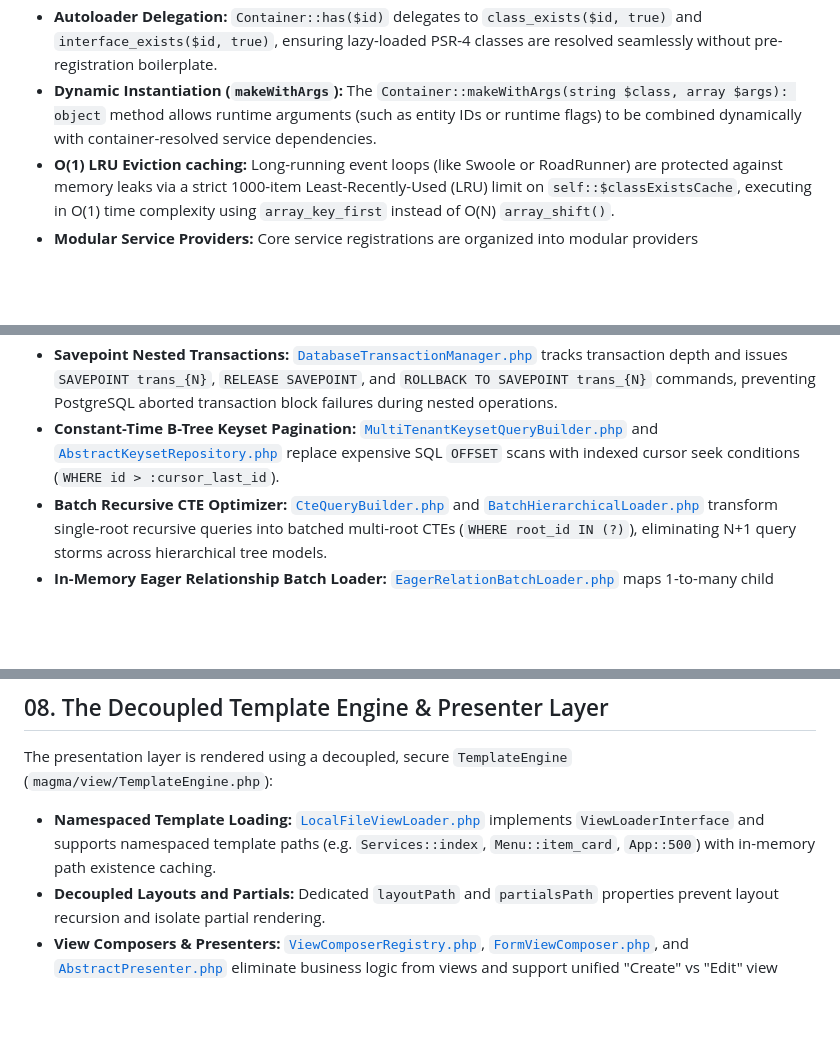
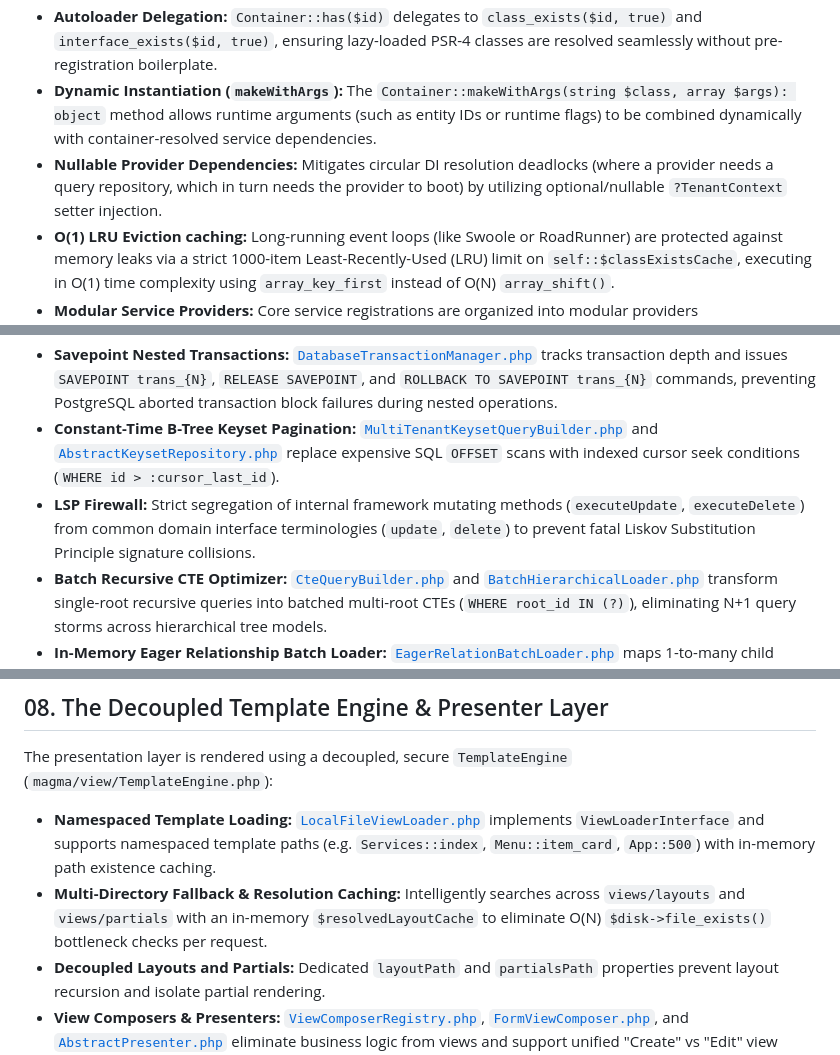
Before and after one commit to aimasri/magma, a Markdown page: README.md, 3 parts joined by grey strips. Rendered like a GitHub page; blank space fills up the shorter version.

Commit message:
docs: document nullable provider DI, LSP firewall, and template resolution caching

```diff
--- a/README.md
+++ b/README.md
@@ -102,6 +102,7 @@ At the foundation of Magma is `magma/container/Container.php`. Rather than insta
 * **Reflection Autowiring with In-Memory Caching:** The container inspects constructor parameter types via PHP's `ReflectionClass` and resolves the dependency graph recursively. Resolved reflection instances are cached in memory to eliminate repeated reflection overhead.
 * **Autoloader Delegation:** `Container::has($id)` delegates to `class_exists($id, true)` and `interface_exists($id, true)`, ensuring lazy-loaded PSR-4 classes are resolved seamlessly without pre-registration boilerplate.
 * **Dynamic Instantiation (`makeWithArgs`):** The `Container::makeWithArgs(string $class, array $args): object` method allows runtime arguments (such as entity IDs or runtime flags) to be combined dynamically with container-resolved service dependencies.
+* **Nullable Provider Dependencies:** Mitigates circular DI resolution deadlocks (where a provider needs a query repository, which in turn needs the provider to boot) by utilizing optional/nullable `?TenantContext` setter injection.
 * **O(1) LRU Eviction caching:** Long-running event loops (like Swoole or RoadRunner) are protected against memory leaks via a strict 1000-item Least-Recently-Used (LRU) limit on `self::$classExistsCache`, executing in O(1) time complexity using `array_key_first` instead of O(N) `array_shift()`.
 * **Modular Service Providers:** Core service registrations are organized into modular providers (`CoreServiceProvider`, `DatabaseServiceProvider`, `RoutingServiceProvider`, `RepositoryServiceProvider`, `DomainServiceProvider`, `HttpServiceProvider`, `EventServiceProvider`).
 
@@ -158,6 +159,7 @@ Data access is entirely encapsulated using the **Repository Pattern** and **CQRS
 * **PostgreSQL Native Identifier Quoting & Identity:** All SQL queries use PostgreSQL-standard double quotes (`"`). The [`PostgreSqlInsertBuilder.php`](file:///home/ahmed/projects/Magma/magma/database/PostgreSqlInsertBuilder.php) appends native `RETURNING id` clauses to atomically extract inserted primary keys in a single roundtrip.
 * **Savepoint Nested Transactions:** [`DatabaseTransactionManager.php`](file:///home/ahmed/projects/Magma/magma/database/DatabaseTransactionManager.php) tracks transaction depth and issues `SAVEPOINT trans_{N}`, `RELEASE SAVEPOINT`, and `ROLLBACK TO SAVEPOINT trans_{N}` commands, preventing PostgreSQL aborted transaction block failures during nested operations.
 * **Constant-Time B-Tree Keyset Pagination:** [`MultiTenantKeysetQueryBuilder.php`](file:///home/ahmed/projects/Magma/magma/database/MultiTenantKeysetQueryBuilder.php) and [`AbstractKeysetRepository.php`](file:///home/ahmed/projects/Magma/magma/models/AbstractKeysetRepository.php) replace expensive SQL `OFFSET` scans with indexed cursor seek conditions (`WHERE id > :cursor_last_id`).
+* **LSP Firewall:** Strict segregation of internal framework mutating methods (`executeUpdate`, `executeDelete`) from common domain interface terminologies (`update`, `delete`) to prevent fatal Liskov Substitution Principle signature collisions.
 * **Batch Recursive CTE Optimizer:** [`CteQueryBuilder.php`](file:///home/ahmed/projects/Magma/magma/database/CteQueryBuilder.php) and [`BatchHierarchicalLoader.php`](file:///home/ahmed/projects/Magma/magma/database/BatchHierarchicalLoader.php) transform single-root recursive queries into batched multi-root CTEs (`WHERE root_id IN (?)`), eliminating N+1 query storms across hierarchical tree models.
 * **In-Memory Eager Relationship Batch Loader:** [`EagerRelationBatchLoader.php`](file:///home/ahmed/projects/Magma/magma/database/EagerRelationBatchLoader.php) maps 1-to-many child collections across parent entity arrays in memory in $O(1)$ time.
 * **CLI Schema Migrations:** [`SchemaInitializer.php`](file:///home/ahmed/projects/Magma/magma/database/SchemaInitializer.php) and [`bin/migrate.php`](file:///home/ahmed/projects/Magma/bin/migrate.php) discover and execute versioned SQL migrations outside the HTTP request lifecycle.
@@ -181,6 +183,7 @@ Core business rules are structured using **Pragmatic Domain-Driven Design (DDD)*
 The presentation layer is rendered using a decoupled, secure `TemplateEngine` (`magma/view/TemplateEngine.php`):
 
 * **Namespaced Template Loading:** [`LocalFileViewLoader.php`](file:///home/ahmed/projects/Magma/magma/view/LocalFileViewLoader.php) implements `ViewLoaderInterface` and supports namespaced template paths (e.g. `Services::index`, `Menu::item_card`, `App::500`) with in-memory path existence caching.
+* **Multi-Directory Fallback & Resolution Caching:** Intelligently searches across `views/layouts` and `views/partials` with an in-memory `$resolvedLayoutCache` to eliminate O(N) `$disk->file_exists()` bottleneck checks per request.
 * **Decoupled Layouts and Partials:** Dedicated `layoutPath` and `partialsPath` properties prevent layout recursion and isolate partial rendering.
 * **View Composers & Presenters:** [`ViewComposerRegistry.php`](file:///home/ahmed/projects/Magma/magma/views/ViewComposerRegistry.php), [`FormViewComposer.php`](file:///home/ahmed/projects/Magma/magma/view/FormViewComposer.php), and [`AbstractPresenter.php`](file:///home/ahmed/projects/Magma/magma/presenters/AbstractPresenter.php) eliminate business logic from views and support unified "Create" vs "Edit" view modes.
 * **Deterministic Asset Versioning:** [`AssetVersionManager.php`](file:///home/ahmed/projects/Magma/magma/assets/AssetVersionManager.php) and [`ViewHelper::asset()`](file:///home/ahmed/projects/Magma/magma/views/ViewHelper.php) generate cache-busting URLs using content hashing or release tags.
```
Also changed, not shown: textbook.md (+9 -0 lines).
